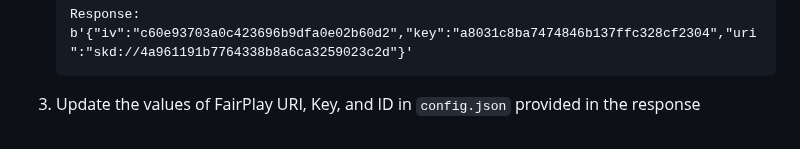
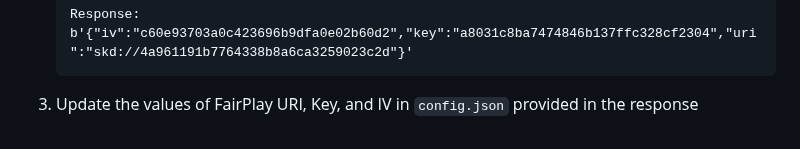
Before and after one commit to testpress/drm-video-processing, a Markdown page: README.md, the part around the change. Rendered like a GitHub page.

Commit message:
fix: Typo in readme

````diff
--- a/README.md
+++ b/README.md
@@ -97,4 +97,4 @@ To add step 6 to your instructions, you can follow these guidelines:
     Response: b'{"iv":"c60e93703a0c423696b9dfa0e02b60d2","key":"a8031c8ba7474846b137ffc328cf2304","uri":"skd://4a961191b7764338b8a6ca3259023c2d"}'
     ```
 
-3. Update the values of FairPlay URI, Key, and ID in `config.json` provided in the response
+3. Update the values of FairPlay URI, Key, and IV in `config.json` provided in the response
````
